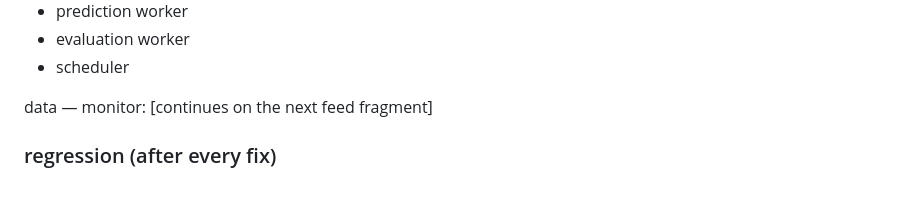
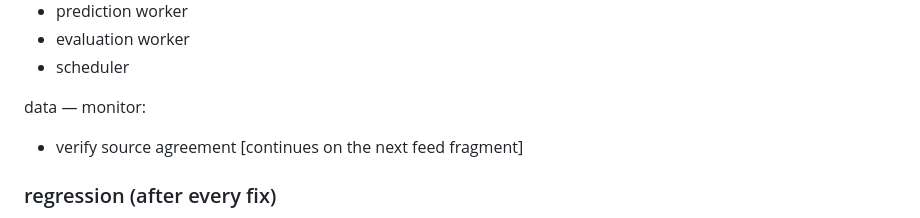
Before and after one commit to abwarren/RoulCollector448, a Markdown page: docs/deep-pattern-mining-spec.md, the part around the change. GitHub-like rendering; blank space fills up the shorter version.

Commit message:
docs: data monitor — verify source agreement

```diff
--- a/docs/deep-pattern-mining-spec.md
+++ b/docs/deep-pattern-mining-spec.md
@@ -736,7 +736,8 @@ processes — monitor:
 - evaluation worker
 - scheduler
 
-data — monitor: [continues on the next feed fragment]
+data — monitor:
+- verify source agreement [continues on the next feed fragment]
 
 ### regression (after every fix)
 - rerun_failed_test
```
